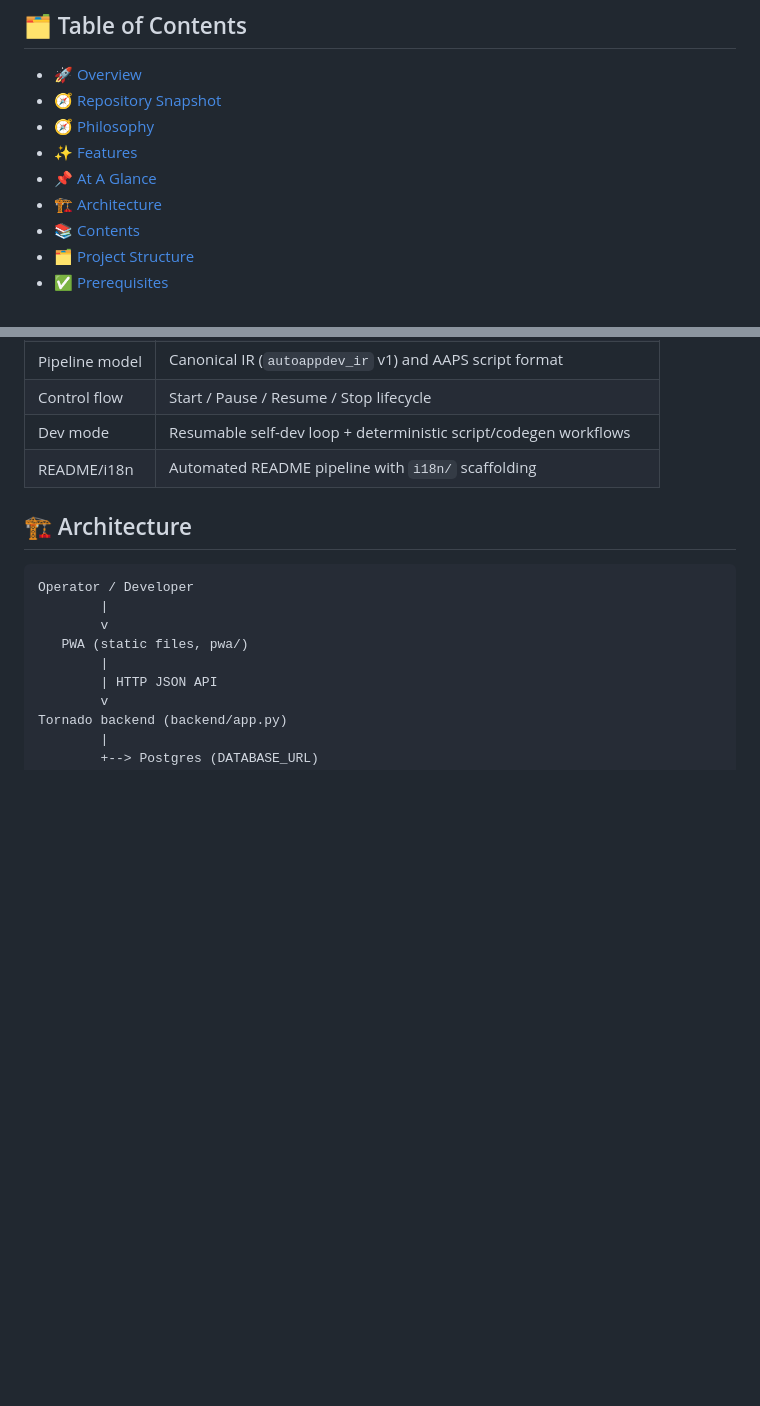
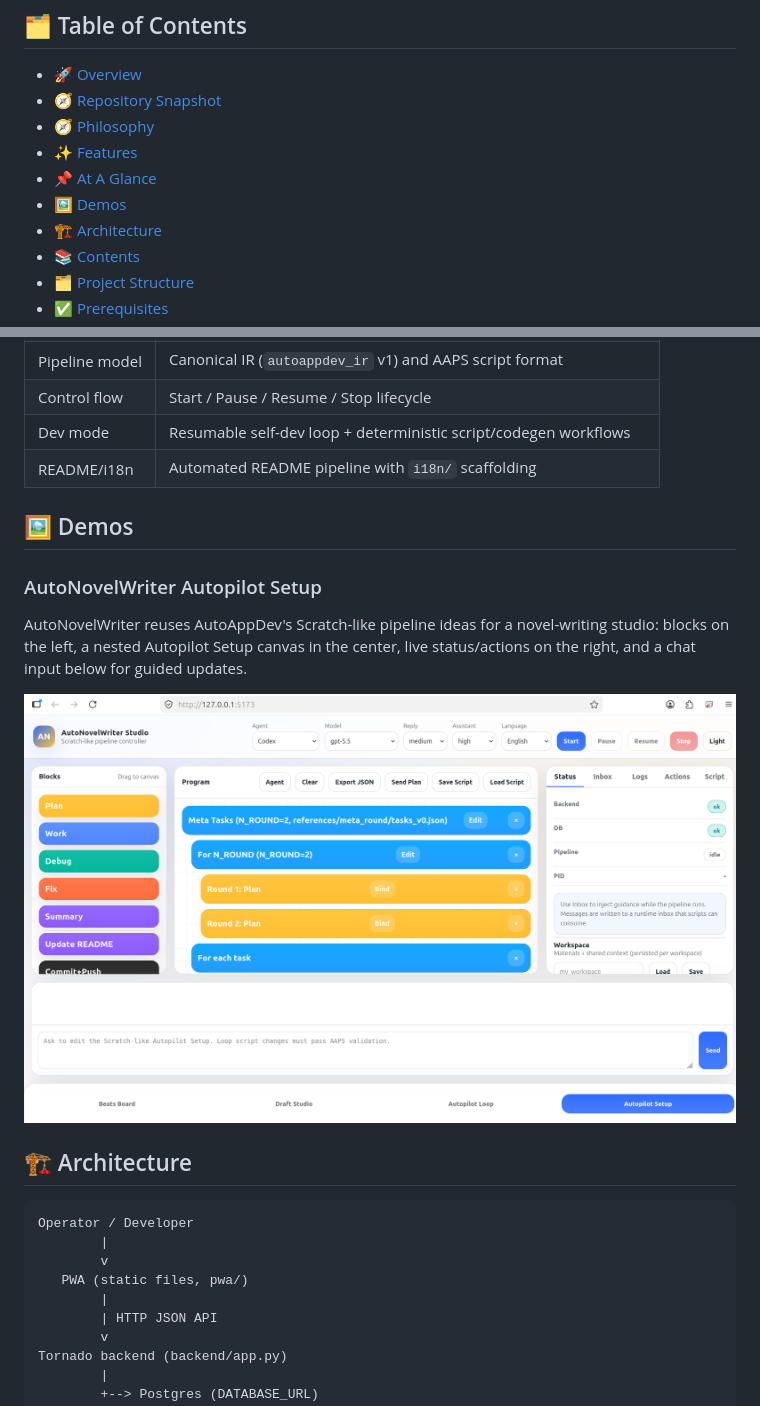
Before and after one commit to lachlanchen/AutoAppDev, a Markdown page: README.md, 2 parts joined by grey strips. Rendered like a GitHub page; pictures changed too: demos/autonovelwriter-autopilot-setup.png (added); blank space fills up the shorter version.

Commit message:
Add AutoNovelWriter demo screenshot

```diff
--- a/README.md
+++ b/README.md
@@ -72,6 +72,7 @@ Do not edit content between the markers.
 - [🧭 Philosophy](#-philosophy)
 - [✨ Features](#-features)
 - [📌 At A Glance](#-at-a-glance)
+- [🖼️ Demos](#-demos)
 - [🏗️ Architecture](#-architecture)
 - [📚 Contents](#-contents)
 - [🗂️ Project Structure](#-project-structure)
@@ -174,6 +175,14 @@ The controller app aims to embody the same concepts as Scratch-like blocks/actio
 | Control flow   | Start / Pause / Resume / Stop lifecycle                              |
 | Dev mode       | Resumable self-dev loop + deterministic script/codegen workflows     |
 | README/i18n    | Automated README pipeline with `i18n/` scaffolding                   |
+
+## 🖼️ Demos
+
+### AutoNovelWriter Autopilot Setup
+
+AutoNovelWriter reuses AutoAppDev's Scratch-like pipeline ideas for a novel-writing studio: blocks on the left, a nested Autopilot Setup canvas in the center, live status/actions on the right, and a chat input below for guided updates.
+
+![AutoNovelWriter Autopilot Setup](demos/autonovelwriter-autopilot-setup.png)
 
 ## 🏗️ Architecture
 
```
